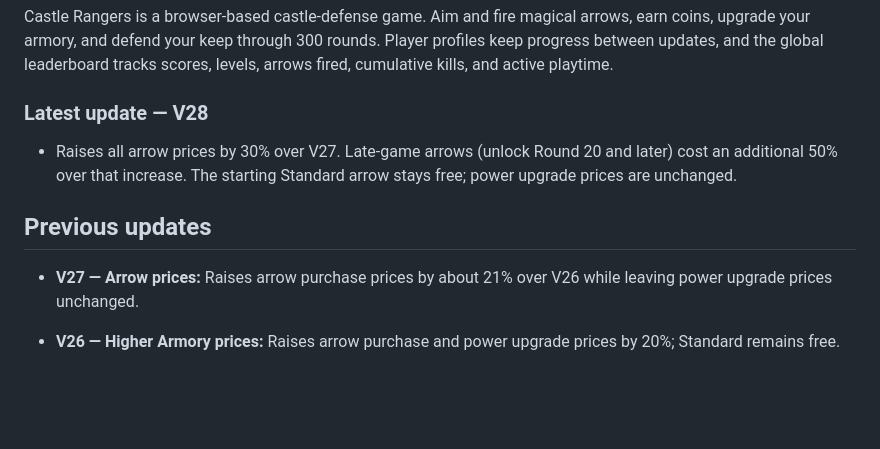
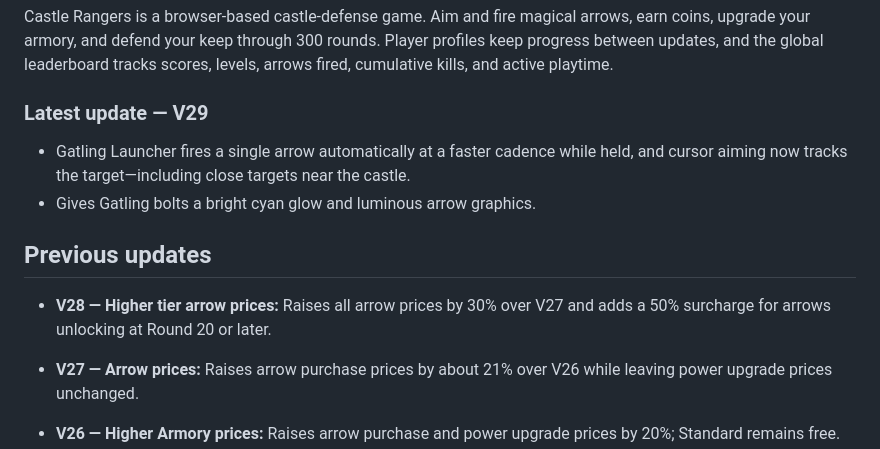
Before and after one commit to camberdad/CastleRangers, a Markdown page: README.md, the part around the change. Rendered like a GitHub page; blank space fills up the shorter version.

Commit message:
Publish Castle Rangers V29 Gatling improvements

```diff
--- a/README.md
+++ b/README.md
@@ -4,11 +4,14 @@
 
 Castle Rangers is a browser-based castle-defense game. Aim and fire magical arrows, earn coins, upgrade your armory, and defend your keep through 300 rounds. Player profiles keep progress between updates, and the global leaderboard tracks scores, levels, arrows fired, cumulative kills, and active playtime.
 
-### Latest update — V28
+### Latest update — V29
 
-- Raises all arrow prices by 30% over V27. Late-game arrows (unlock Round 20 and later) cost an additional 50% over that increase. The starting Standard arrow stays free; power upgrade prices are unchanged.
+- Gatling Launcher fires a single arrow automatically at a faster cadence while held, and cursor aiming now tracks the target—including close targets near the castle.
+- Gives Gatling bolts a bright cyan glow and luminous arrow graphics.
 
 ## Previous updates
+
+- **V28 — Higher tier arrow prices:** Raises all arrow prices by 30% over V27 and adds a 50% surcharge for arrows unlocking at Round 20 or later.
 
 - **V27 — Arrow prices:** Raises arrow purchase prices by about 21% over V26 while leaving power upgrade prices unchanged.
 
```
